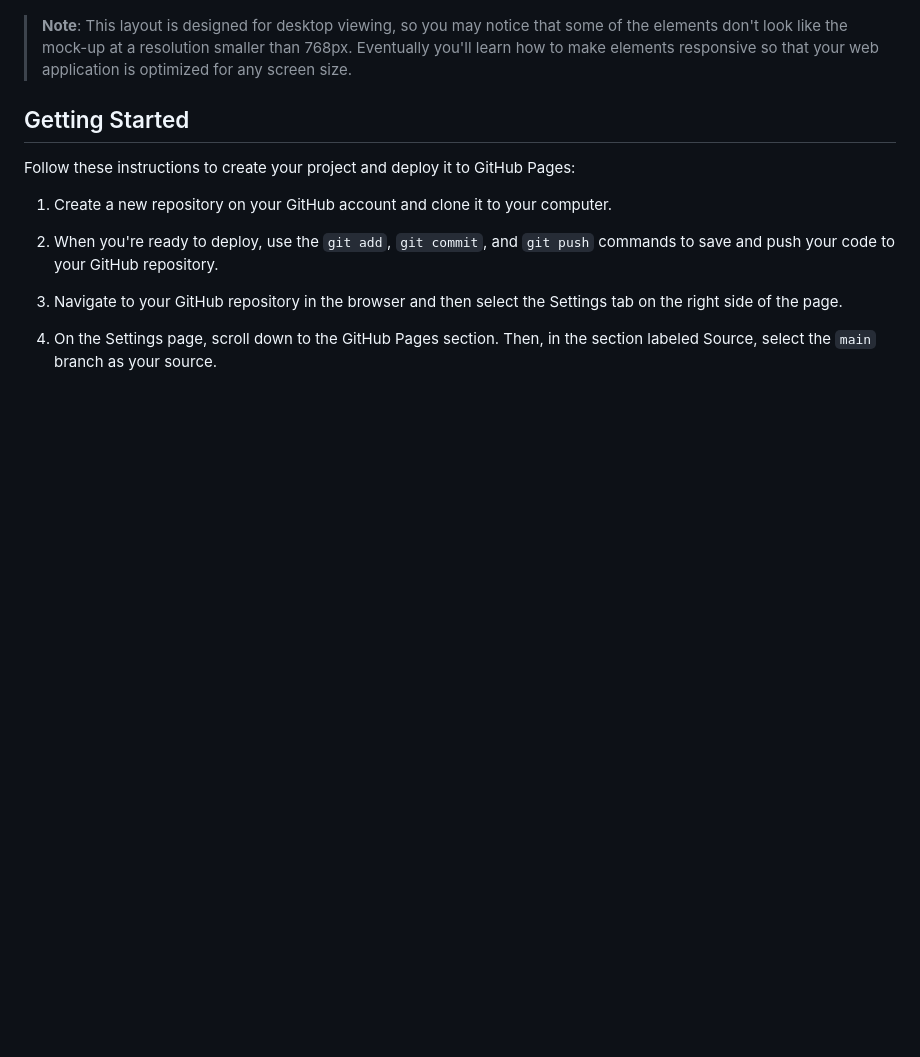
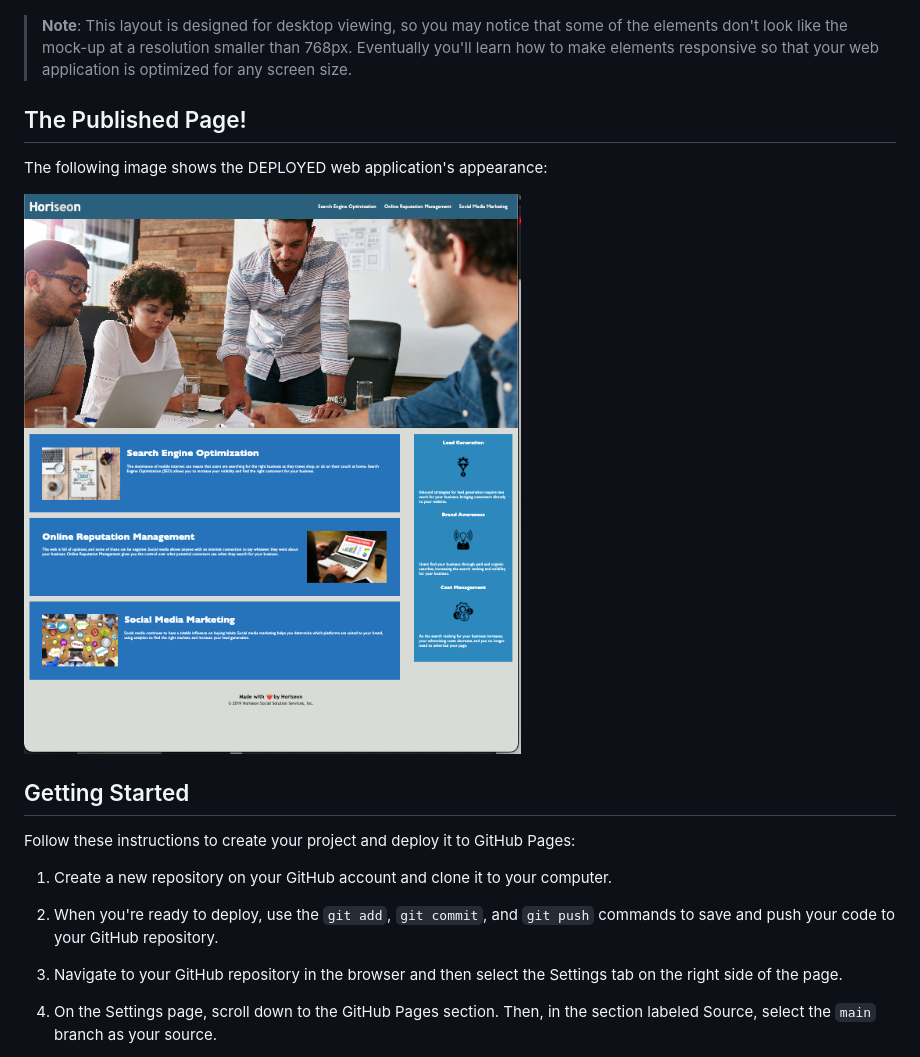
Before and after one commit to ckc2007/Marketing-Agency-Webpage-Accessibility, a Markdown page: README.md, the part around the change. Drawn GitHub-style; pictures changed too: assets/01-html-css-git-homework-published.png (added); blank space fills up the shorter version.

Commit message:
added a screenshot in the README to deployed page

```diff
--- a/README.md
+++ b/README.md
@@ -75,6 +75,12 @@ The following image shows the web application's appearance and functionality:
 ![The Horiseon webpage includes a navigation bar, a header image, and cards with text and images at the bottom of the page.](./assets/01-html-css-git-homework-demo.png)
 
 > **Note**: This layout is designed for desktop viewing, so you may notice that some of the elements don't look like the mock-up at a resolution smaller than 768px. Eventually you'll learn how to make elements responsive so that your web application is optimized for any screen size.
+
+## The Published Page!
+
+The following image shows the DEPLOYED web application's appearance:
+
+![The Horiseon webpage includes a nav bar, a header image, and cards with text and images at the bottom of the page.](./assets/01-html-css-git-homework-published.png)
 
 ## Getting Started
 
```
